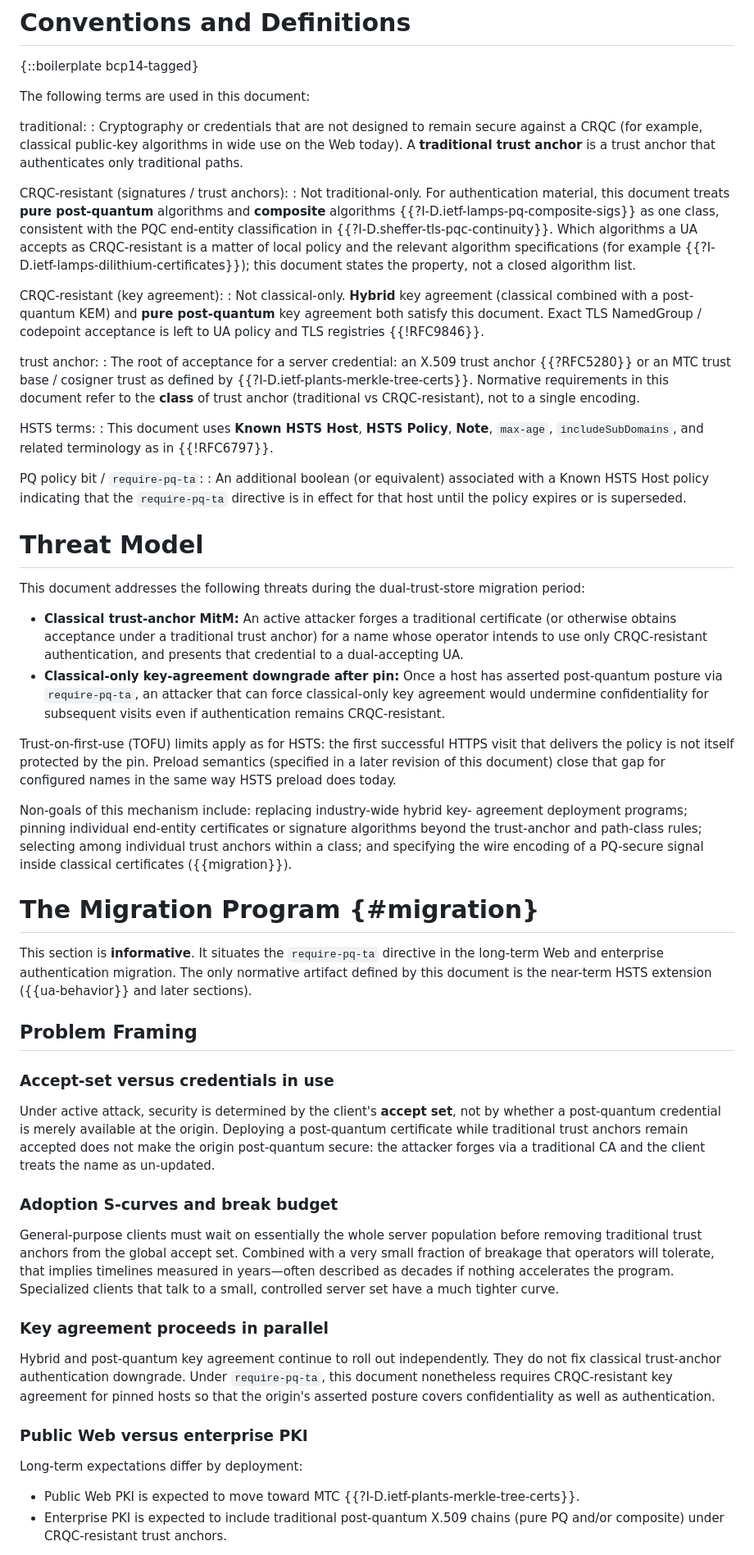
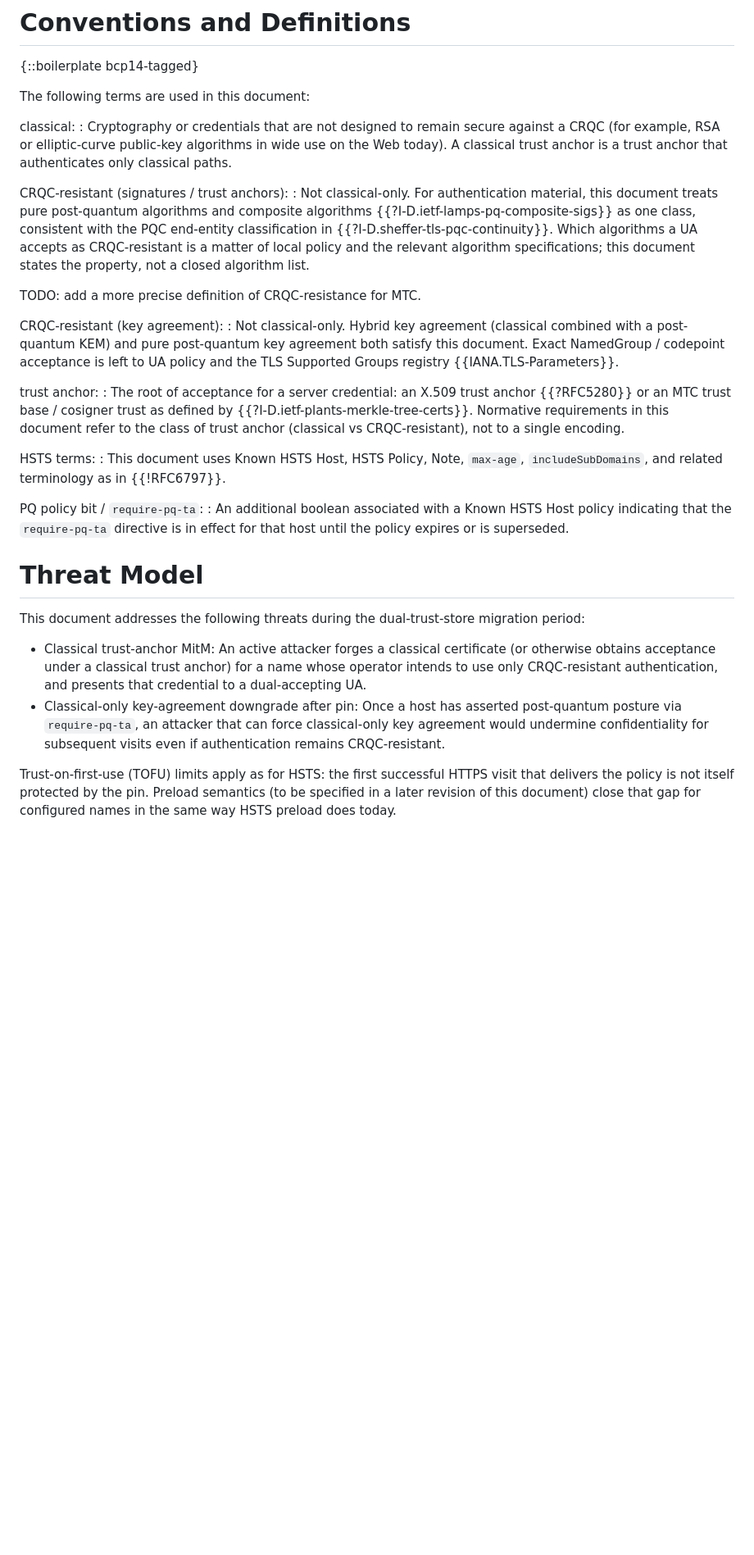
Before and after one commit to yaronf/draft-sheffer-tls-pq-hsts, a Markdown page: draft-sheffer-tls-pq-hsts.md, the part around one of its changes. Shown at 82% size. GitHub-like rendering; blank space fills up the shorter version.

```diff
--- a/draft-sheffer-tls-pq-hsts.md
+++ b/draft-sheffer-tls-pq-hsts.md
@@ -124,42 +153,45 @@ Both forms of CRQC-resistant trust anchor can satisfy `require-pq-ta`.
 
 The following terms are used in this document:
 
-traditional:
+classical:
 : Cryptography or credentials that are not designed to remain secure
-  against a CRQC (for example, classical public-key algorithms in wide use
-  on the Web today). A **traditional trust anchor** is a trust anchor that
-  authenticates only traditional paths.
+  against a CRQC (for example, RSA or elliptic-curve public-key algorithms
+  in wide use on the Web today). A classical trust anchor is a trust
+  anchor that authenticates only classical paths.
 
 CRQC-resistant (signatures / trust anchors):
-: Not traditional-only. For authentication material, this document treats
-  **pure post-quantum** algorithms and **composite** algorithms
+: Not classical-only. For authentication material, this document treats
+  pure post-quantum algorithms and composite algorithms
   {{?I-D.ietf-lamps-pq-composite-sigs}} as one class, consistent with the
   PQC end-entity classification in
   {{?I-D.sheffer-tls-pqc-continuity}}. Which algorithms a UA accepts as
   CRQC-resistant is a matter of local policy and the relevant algorithm
-  specifications (for example {{?I-D.ietf-lamps-dilithium-certificates}});
+  specifications;
   this document states the property, not a closed algorithm list.
 
+<cref>TODO: add a more precise definition of CRQC-resistance for MTC.</cref>
+
 CRQC-resistant (key agreement):
-: Not classical-only. **Hybrid** key agreement (classical combined with a
-  post-quantum KEM) and **pure post-quantum** key agreement both satisfy
-  this document. Exact TLS NamedGroup / codepoint acceptance is left to
-  UA policy and TLS registries {{!RFC9846}}.
+: Not classical-only. Hybrid key agreement (classical combined with a
+  post-quantum KEM) and pure post-quantum key agreement both satisfy
+  this document. Exact NamedGroup / codepoint acceptance is left to UA
+  policy and the TLS Supported Groups registry
+  {{IANA.TLS-Parameters}}.
 
 trust anchor:
 : The root of acceptance for a server credential: an X.509 trust anchor
   {{?RFC5280}} or an MTC trust base / cosigner trust as defined by
   {{?I-D.ietf-plants-merkle-tree-certs}}. Normative requirements in this
-  document refer to the **class** of trust anchor (traditional vs
+  document refer to the class of trust anchor (classical vs
   CRQC-resistant), not to a single encoding.
 
 HSTS terms:
-: This document uses **Known HSTS Host**, **HSTS Policy**, **Note**,
+: This document uses Known HSTS Host, HSTS Policy, Note,
   `max-age`, `includeSubDomains`, and related terminology as in
   {{!RFC6797}}.
 
 PQ policy bit / `require-pq-ta`:
-: An additional boolean (or equivalent) associated with a Known HSTS Host
+: An additional boolean associated with a Known HSTS Host
   policy indicating that the `require-pq-ta` directive is in effect for
   that host until the policy expires or is superseded.
 
@@ -169,68 +201,16 @@ PQ policy bit / `require-pq-ta`:
 This document addresses the following threats during the dual-trust-store
 migration period:
 
-- **Classical trust-anchor MitM:** An active attacker forges a traditional
-  certificate (or otherwise obtains acceptance under a traditional trust
+- Classical trust-anchor MitM: An active attacker forges a classical
+  certificate (or otherwise obtains acceptance under a classical trust
   anchor) for a name whose operator intends to use only CRQC-resistant
   authentication, and presents that credential to a dual-accepting UA.
-- **Classical-only key-agreement downgrade after pin:** Once a host has
+- Classical-only key-agreement downgrade after pin: Once a host has
   asserted post-quantum posture via `require-pq-ta`, an attacker that can
   force classical-only key agreement would undermine confidentiality for
   subsequent visits even if authentication remains CRQC-resistant.
 
 Trust-on-first-use (TOFU) limits apply as for HSTS: the first successful
 HTTPS visit that delivers the policy is not itself protected by the pin.
-Preload semantics (specified in a later revision of this document) close
+Preload semantics (to be specified in a later revision of this document) close
 that gap for configured names in the same way HSTS preload does today.
-
-Non-goals of this mechanism include: replacing industry-wide hybrid key-
-agreement deployment programs; pinning individual end-entity certificates
-or signature algorithms beyond the trust-anchor and path-class rules;
-selecting among individual trust anchors within a class; and specifying
-the wire encoding of a PQ-secure signal inside classical certificates
-({{migration}}).
-
-
-# The Migration Program {#migration}
-
-This section is **informative**. It situates the `require-pq-ta` directive
-in the long-term Web and enterprise authentication migration. The only
-normative artifact defined by this document is the near-term HSTS
-extension ({{ua-behavior}} and later sections).
-
-## Problem Framing
-
-### Accept-set versus credentials in use
-
-Under active attack, security is determined by the client's **accept set**,
-not by whether a post-quantum credential is merely available at the origin.
-Deploying a post-quantum certificate while traditional trust anchors remain
-accepted does not make the origin post-quantum secure: the attacker forges
-via a traditional CA and the client treats the name as un-updated.
-
-### Adoption S-curves and break budget
-
-General-purpose clients must wait on essentially the whole server
-population before removing traditional trust anchors from the global accept
-set. Combined with a very small fraction of breakage that operators will
-tolerate, that implies timelines measured in years—often described as
-decades if nothing accelerates the program. Specialized clients that talk
-to a small, controlled server set have a much tighter curve.
-
-### Key agreement proceeds in parallel
-
-Hybrid and post-quantum key agreement continue to roll out independently.
-They do not fix classical trust-anchor authentication downgrade. Under
-`require-pq-ta`, this document nonetheless requires CRQC-resistant key
-agreement for pinned hosts so that the origin's asserted posture covers
-confidentiality as well as authentication.
-
-### Public Web versus enterprise PKI
-
-Long-term expectations differ by deployment:
-
-- Public Web PKI is expected to move toward MTC
-  {{?I-D.ietf-plants-merkle-tree-certs}}.
-- Enterprise PKI is expected to include traditional post-quantum X.509
-  chains (pure PQ and/or composite) under CRQC-resistant trust anchors.
-
```
Also changed, not shown: other parts of draft-sheffer-tls-pq-hsts.md (+262 -189 lines).
